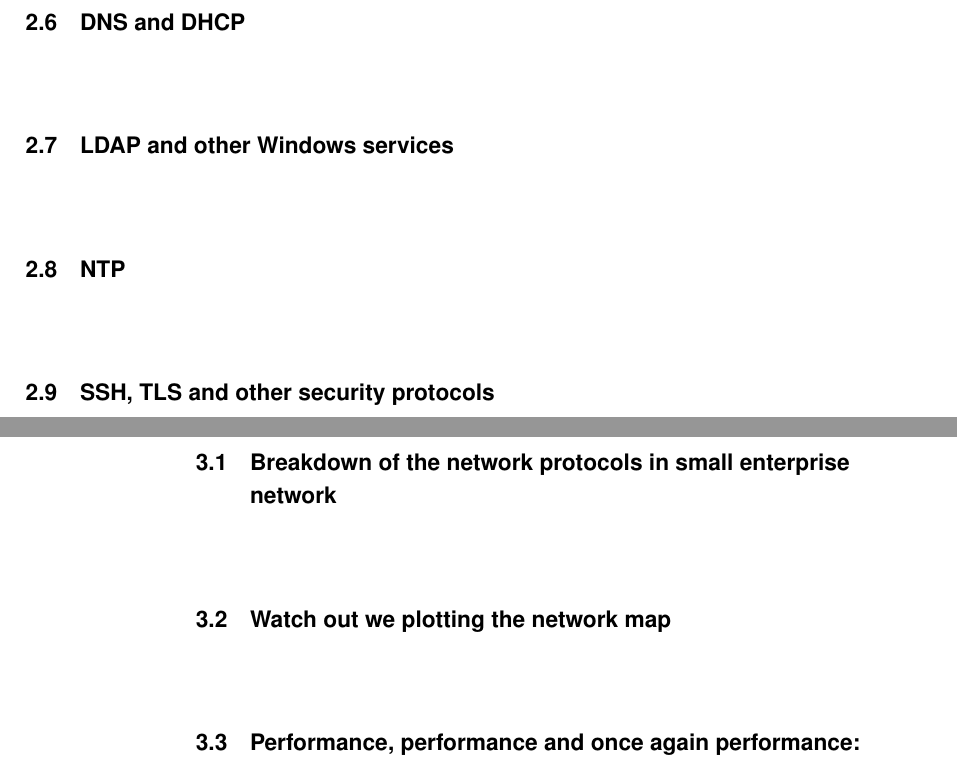
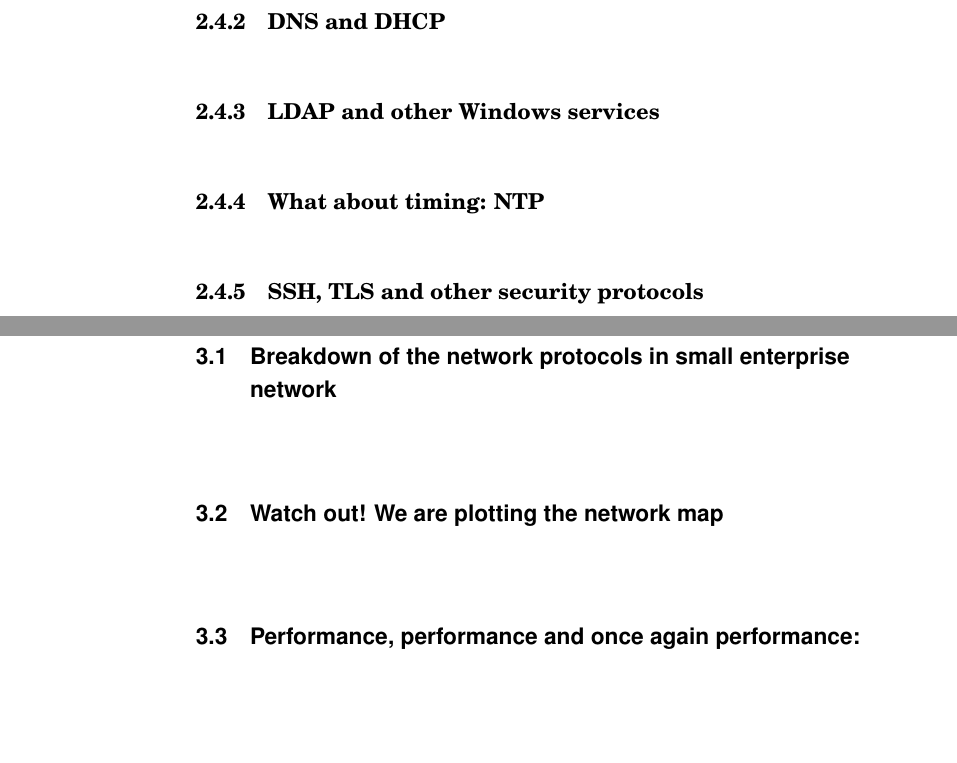
Before and after one commit to dmitriykuptsov/whatif2, a LaTeX thesis (report/book.tex, which reads report/intro.tex): two parts of pages 8 and 9 of 13 before the commit and two parts of pages 7 and 9 of 13 after it, joined at a grey line, cut so that both start at the same text, the shorter picture padded with empty space. The pictures show the PDF file report/book.pdf that the author committed with the source.

Commit message:
Initial commit

```diff
--- a/report/intro.tex
+++ b/report/intro.tex
@@ -29,23 +29,23 @@ will have the important impact on the quality of the research outcome.
 
 \section{Network protocols to watch out for}
 
-\section{TCP and UDP}
+\subsection{TCP and UDP}
 
-\section{DNS and DHCP}
+\subsection{DNS and DHCP}
 
-\section{LDAP and other Windows services}
+\subsection{LDAP and other Windows services}
 
-\section{NTP}
+\subsection{What about timing: NTP}
 
-\section{SSH, TLS and other security protocols}
+\subsection{SSH, TLS and other security protocols}
 
-\section{Watch out for anti-virus}
+\subsection{Watch out for anti-virus}
 
 \chapter{Results}
 
 \section{Breakdown of the network protocols in small enterprise network}
 
-\section{Watch out we plotting the network map}
+\section{Watch out! We are plotting the network map}
 
 \section{Performance, performance and once again performance: Stressing the outside world}
 
```
Also changed, not shown: report/book.pdf, 3 other files.
